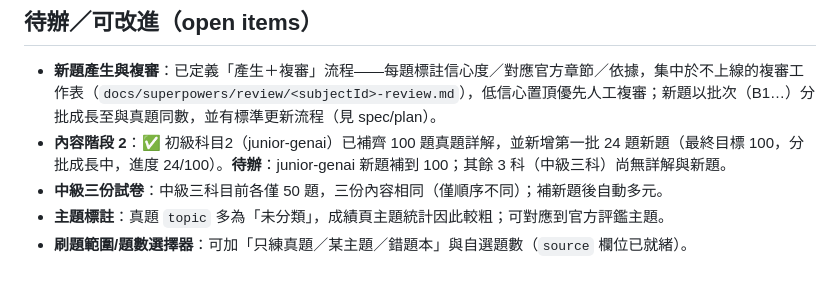
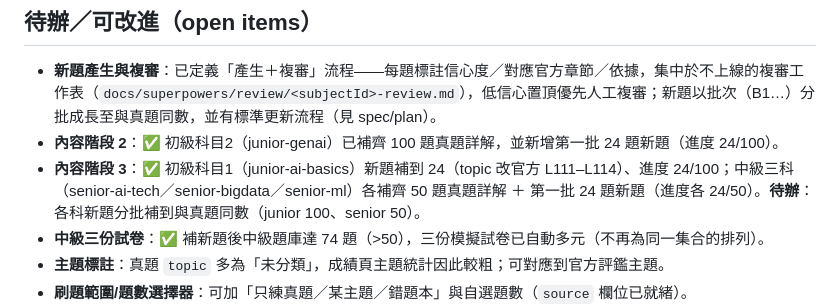
Before and after one commit to kuochenfu/ipas-aiap-cert, a Markdown page: docs/retrospective-2026-06-01.md, the part around the change. GitHub-like rendering; blank space fills up the shorter version.

Commit message:
docs: mark content phase 3 progress

```diff
--- a/docs/retrospective-2026-06-01.md
+++ b/docs/retrospective-2026-06-01.md
@@ -37,8 +37,9 @@ iPAS「AI 應用規劃師」認證練習網站從零到上線的回顧。
 ## 待辦／可改進（open items）
 
 - **新題產生與複審**：已定義「產生＋複審」流程——每題標註信心度／對應官方章節／依據，集中於不上線的複審工作表（`docs/superpowers/review/<subjectId>-review.md`），低信心置頂優先人工複審；新題以批次（B1…）分批成長至與真題同數，並有標準更新流程（見 spec/plan）。
-- **內容階段 2**：✅ 初級科目2（junior-genai）已補齊 100 題真題詳解，並新增第一批 24 題新題（最終目標 100，分批成長中，進度 24/100）。**待辦**：junior-genai 新題補到 100；其餘 3 科（中級三科）尚無詳解與新題。
-- **中級三份試卷**：中級三科目前各僅 50 題，三份內容相同（僅順序不同）；補新題後自動多元。
+- **內容階段 2**：✅ 初級科目2（junior-genai）已補齊 100 題真題詳解，並新增第一批 24 題新題（進度 24/100）。
+- **內容階段 3**：✅ 初級科目1（junior-ai-basics）新題補到 24（topic 改官方 L111–L114）、進度 24/100；中級三科（senior-ai-tech／senior-bigdata／senior-ml）各補齊 50 題真題詳解 ＋ 第一批 24 題新題（進度各 24/50）。**待辦**：各科新題分批補到與真題同數（junior 100、senior 50）。
+- **中級三份試卷**：✅ 補新題後中級題庫達 74 題（>50），三份模擬試卷已自動多元（不再為同一集合的排列）。
 - **主題標註**：真題 `topic` 多為「未分類」，成績頁主題統計因此較粗；可對應到官方評鑑主題。
 - **刷題範圍/題數選擇器**：可加「只練真題／某主題／錯題本」與自選題數（`source` 欄位已就緒）。
 - **錯題本瀏覽頁、作答歷史**：目前錯題只寫入未提供瀏覽頁；無作答歷史。
```
